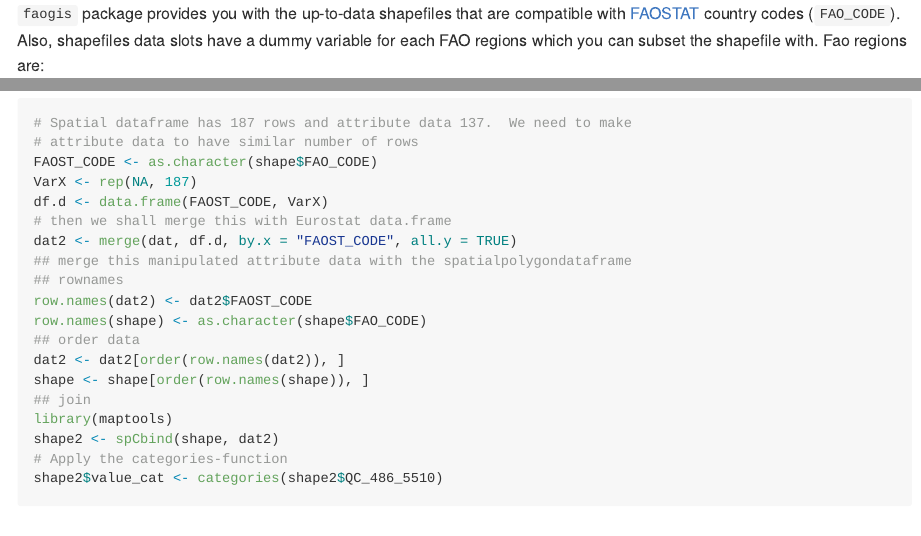
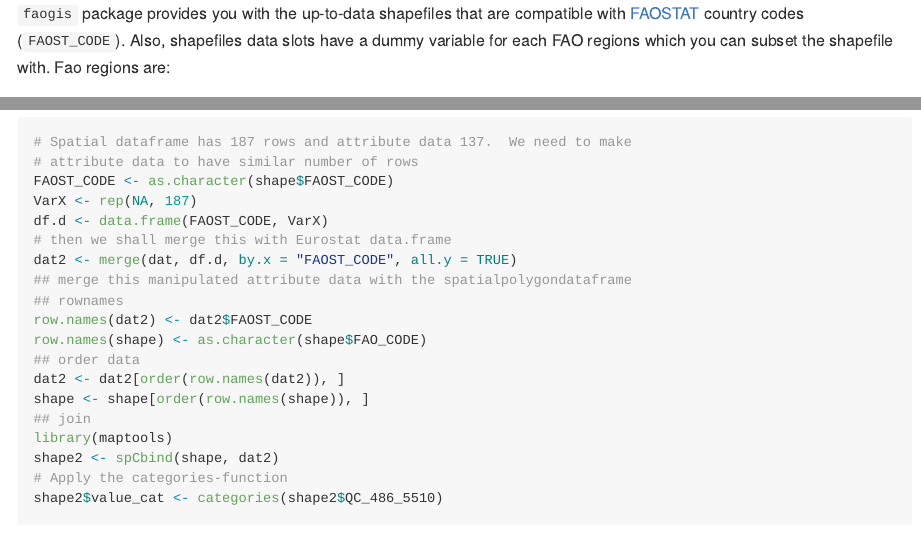
Before and after one commit to UNFAOstatistics/gisfao, an R Markdown document (vignettes/gisfao_vignette.Rmd): the page in a window 1100 px wide, from its top, and a second part further down, joined at a grey line. The pictures show the output file vignettes/gisfao_vignette.md that the author committed with the source, drawn offline in the style of GitHub; long lines of code are wrapped.

Commit message:
New shapefiles with both columns FAO_CODE (original) and FAOST_CODE (same as in FAOSTAT). Documentation updated accordingly. Still missing the data documentation.

```diff
--- a/vignettes/gisfao_vignette.Rmd
+++ b/vignettes/gisfao_vignette.Rmd
@@ -19,7 +19,7 @@ opts_chunk$set(list(echo=TRUE,eval=TRUE,cache=FALSE,warning=FALSE,message=FALSE,
 
 
 
-`faogis` package provides you with the up-to-data shapefiles that are compatible with [FAOSTAT](http://faostat.fao.org/) country codes (`FAO_CODE`). Also, shapefiles data slots have a dummy variable for each FAO regions which you can subset the shapefile with. Fao regions are:
+`faogis` package provides you with the up-to-data shapefiles that are compatible with [FAOSTAT](http://faostat.fao.org/) country codes (`FAOST_CODE`). Also, shapefiles data slots have a dummy variable for each FAO regions which you can subset the shapefile with. Fao regions are:
 
 - RAF (Africa)
 - LAC (Latin America and the Caribbean)
@@ -253,7 +253,7 @@ dim(shape)
 dim(dat)
 # Spatial dataframe has 187 rows and attribute data 137.  We need to make
 # attribute data to have similar number of rows
-FAOST_CODE <- as.character(shape$FAO_CODE)
+FAOST_CODE <- as.character(shape$FAOST_CODE)
 VarX <- rep(NA, 187)
 df.d <- data.frame(FAOST_CODE, VarX)
 # then we shall merge this with Eurostat data.frame
```
Also changed, not shown: README.Rmd (+1 -0 lines), README.md, data/fao_world.RData, data/fao_world_centroids.RData, figure/all_plots-2.png, figure/plot01-1.png, figure/plot01-2.png, vignettes/gisfao_vignette.md.
